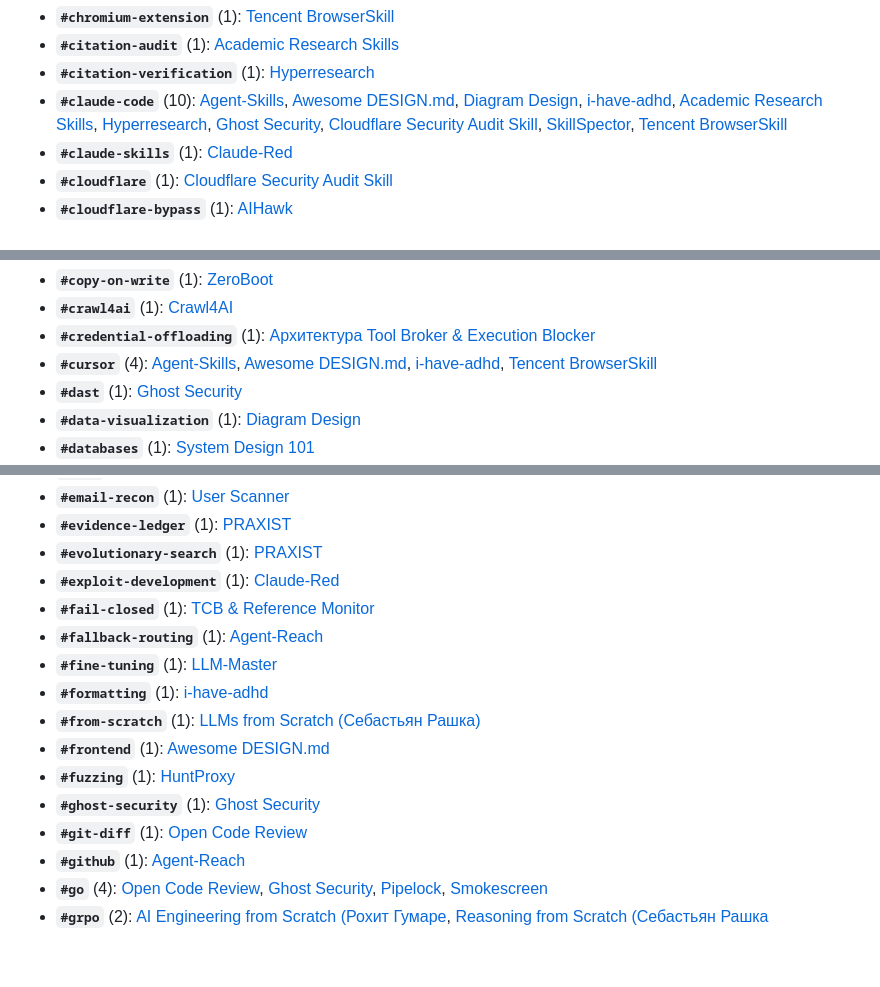
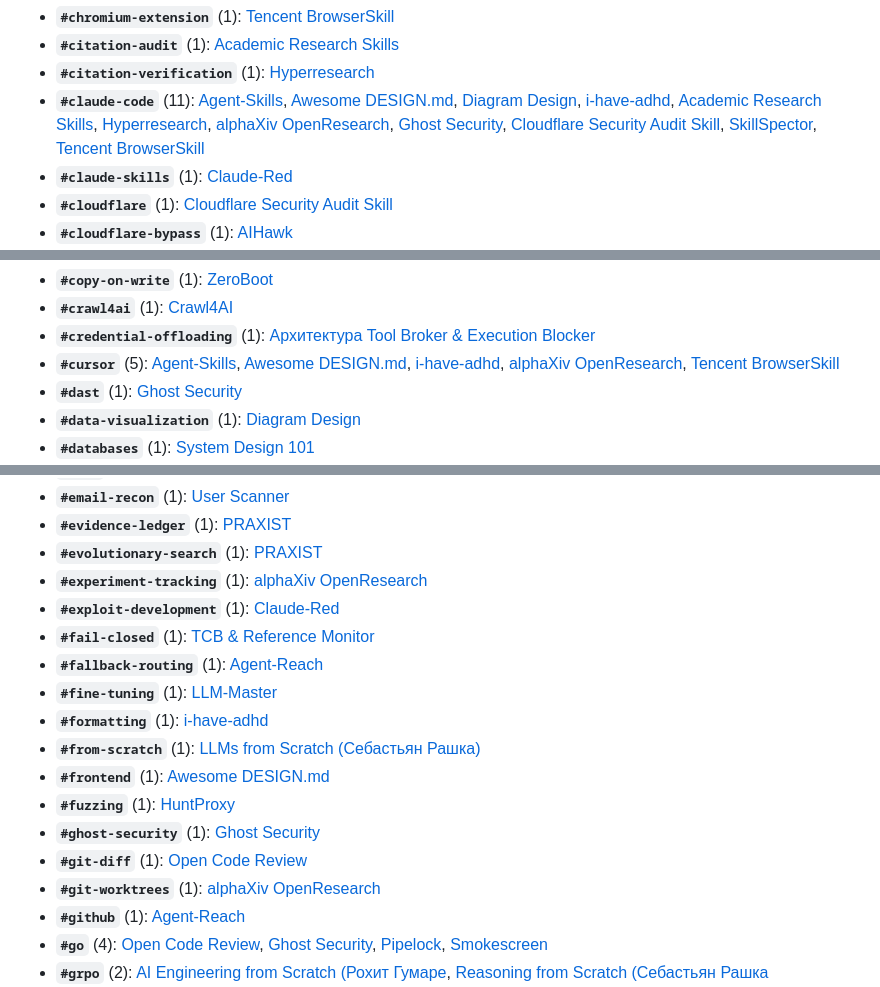
Before and after one commit to zeshi09/notes, a Markdown page: INDEX.md, 3 parts joined by grey strips. Rendered like a GitHub page; blank space fills up the shorter version.

```diff
--- a/INDEX.md
+++ b/INDEX.md
@@ -177,7 +180,7 @@
 * **`#chromium-extension`** (1): [Tencent BrowserSkill](06_developer_tools_and_apps/browserskill.md)
 * **`#citation-audit`** (1): [Academic Research Skills](04_scientific_research_and_discovery/academic-research-skills.md)
 * **`#citation-verification`** (1): [Hyperresearch](04_scientific_research_and_discovery/hyperresearch.md)
-* **`#claude-code`** (10): [Agent-Skills](02_agent_runtimes_and_harnesses/agent-skills.md), [Awesome DESIGN.md](02_agent_runtimes_and_harnesses/awesome-design-md.md), [Diagram Design](02_agent_runtimes_and_harnesses/diagram-design.md), [i-have-adhd](02_agent_runtimes_and_harnesses/i-have-adhd.md), [Academic Research Skills](04_scientific_research_and_discovery/academic-research-skills.md), [Hyperresearch](04_scientific_research_and_discovery/hyperresearch.md), [Ghost Security](05_security_osint_and_guardrails/ghost-security.md), [Cloudflare Security Audit Skill](05_security_osint_and_guardrails/security-audit-skill.md), [SkillSpector](05_security_osint_and_guardrails/skillspector.md), [Tencent BrowserSkill](06_developer_tools_and_apps/browserskill.md)
+* **`#claude-code`** (11): [Agent-Skills](02_agent_runtimes_and_harnesses/agent-skills.md), [Awesome DESIGN.md](02_agent_runtimes_and_harnesses/awesome-design-md.md), [Diagram Design](02_agent_runtimes_and_harnesses/diagram-design.md), [i-have-adhd](02_agent_runtimes_and_harnesses/i-have-adhd.md), [Academic Research Skills](04_scientific_research_and_discovery/academic-research-skills.md), [Hyperresearch](04_scientific_research_and_discovery/hyperresearch.md), [alphaXiv OpenResearch](04_scientific_research_and_discovery/openresearch.md), [Ghost Security](05_security_osint_and_guardrails/ghost-security.md), [Cloudflare Security Audit Skill](05_security_osint_and_guardrails/security-audit-skill.md), [SkillSpector](05_security_osint_and_guardrails/skillspector.md), [Tencent BrowserSkill](06_developer_tools_and_apps/browserskill.md)
 * **`#claude-skills`** (1): [Claude-Red](05_security_osint_and_guardrails/claude-red.md)
 * **`#cloudflare`** (1): [Cloudflare Security Audit Skill](05_security_osint_and_guardrails/security-audit-skill.md)
 * **`#cloudflare-bypass`** (1): [AIHawk](06_developer_tools_and_apps/ai-hawk.md)
@@ -198,7 +201,7 @@
 * **`#copy-on-write`** (1): [ZeroBoot](02_agent_runtimes_and_harnesses/zeroboot.md)
 * **`#crawl4ai`** (1): [Crawl4AI](06_developer_tools_and_apps/crawl4ai.md)
 * **`#credential-offloading`** (1): [Архитектура Tool Broker & Execution Blocker](02_agent_runtimes_and_harnesses/tool-broker-architecture.md)
-* **`#cursor`** (4): [Agent-Skills](02_agent_runtimes_and_harnesses/agent-skills.md), [Awesome DESIGN.md](02_agent_runtimes_and_harnesses/awesome-design-md.md), [i-have-adhd](02_agent_runtimes_and_harnesses/i-have-adhd.md), [Tencent BrowserSkill](06_developer_tools_and_apps/browserskill.md)
+* **`#cursor`** (5): [Agent-Skills](02_agent_runtimes_and_harnesses/agent-skills.md), [Awesome DESIGN.md](02_agent_runtimes_and_harnesses/awesome-design-md.md), [i-have-adhd](02_agent_runtimes_and_harnesses/i-have-adhd.md), [alphaXiv OpenResearch](04_scientific_research_and_discovery/openresearch.md), [Tencent BrowserSkill](06_developer_tools_and_apps/browserskill.md)
 * **`#dast`** (1): [Ghost Security](05_security_osint_and_guardrails/ghost-security.md)
 * **`#data-visualization`** (1): [Diagram Design](02_agent_runtimes_and_harnesses/diagram-design.md)
 * **`#databases`** (1): [System Design 101](06_developer_tools_and_apps/system-design-101.md)
@@ -229,6 +232,7 @@
 * **`#email-recon`** (1): [User Scanner](05_security_osint_and_guardrails/user-scanner.md)
 * **`#evidence-ledger`** (1): [PRAXIST](04_scientific_research_and_discovery/praxist.md)
 * **`#evolutionary-search`** (1): [PRAXIST](04_scientific_research_and_discovery/praxist.md)
+* **`#experiment-tracking`** (1): [alphaXiv OpenResearch](04_scientific_research_and_discovery/openresearch.md)
 * **`#exploit-development`** (1): [Claude-Red](05_security_osint_and_guardrails/claude-red.md)
 * **`#fail-closed`** (1): [TCB & Reference Monitor](05_security_osint_and_guardrails/tcb-agent-security.md)
 * **`#fallback-routing`** (1): [Agent-Reach](02_agent_runtimes_and_harnesses/agent-reach.md)
@@ -239,6 +243,7 @@
 * **`#fuzzing`** (1): [HuntProxy](05_security_osint_and_guardrails/huntproxy.md)
 * **`#ghost-security`** (1): [Ghost Security](05_security_osint_and_guardrails/ghost-security.md)
 * **`#git-diff`** (1): [Open Code Review](02_agent_runtimes_and_harnesses/open-code-review.md)
+* **`#git-worktrees`** (1): [alphaXiv OpenResearch](04_scientific_research_and_discovery/openresearch.md)
 * **`#github`** (1): [Agent-Reach](02_agent_runtimes_and_harnesses/agent-reach.md)
 * **`#go`** (4): [Open Code Review](02_agent_runtimes_and_harnesses/open-code-review.md), [Ghost Security](05_security_osint_and_guardrails/ghost-security.md), [Pipelock](05_security_osint_and_guardrails/pipelock.md), [Smokescreen](05_security_osint_and_guardrails/smokescreen.md)
 * **`#grpo`** (2): [AI Engineering from Scratch (Рохит Гумаре](01_llm_architecture_and_training/ai-engineering-from-scratch.md), [Reasoning from Scratch (Себастьян Рашка](01_llm_architecture_and_training/reasoning-from-scratch.md)
```
Also changed, not shown: other parts of INDEX.md (+10 -3 lines), 04_scientific_research_and_discovery/openresearch.md (added, +163 -0 lines), 1 other file.
